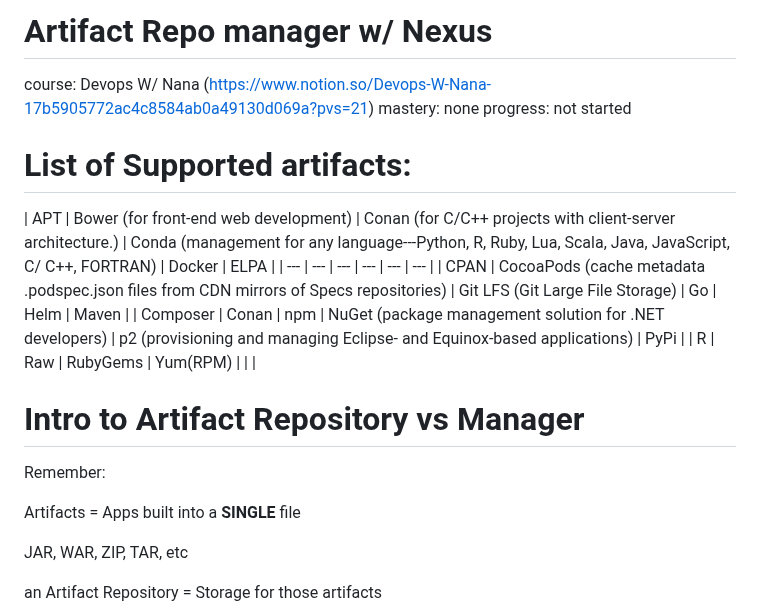
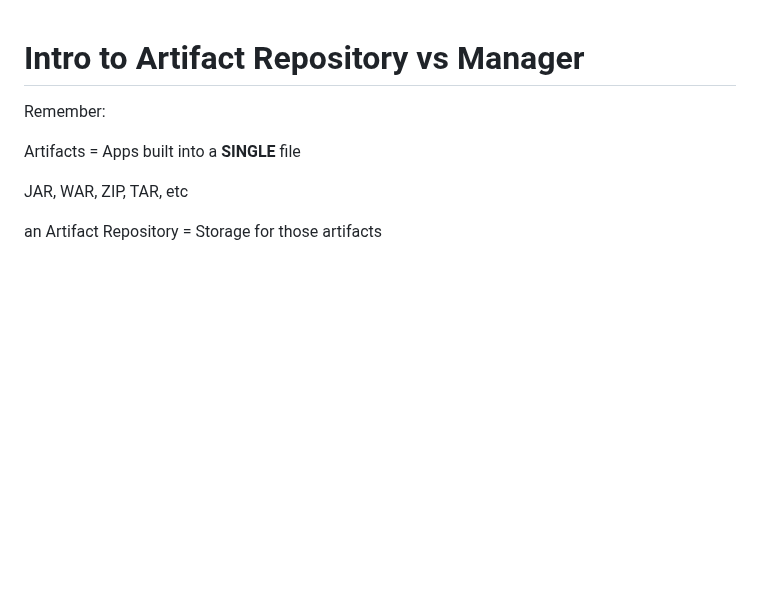
Before and after one commit to jadedjelly/nana-techworld-devops-bootcamp, a Markdown page: notes/06_Nexus.md, the part around the change. GitHub-like rendering; blank space fills up the shorter version.

```diff
--- a/notes/06_Nexus.md
+++ b/notes/06_Nexus.md
@@ -1,17 +1,3 @@
-# Artifact Repo manager w/ Nexus
-
-course: Devops W/ Nana (https://www.notion.so/Devops-W-Nana-17b5905772ac4c8584ab0a49130d069a?pvs=21)
-mastery: none
-progress: not started
-
-# List of Supported artifacts:
-
-| APT | Bower
-(for front-end web development) | Conan (for C/C++ projects with client-server architecture.) | Conda (management for any language---Python, R, Ruby, Lua, Scala, Java, JavaScript, C/ C++, FORTRAN) | Docker | ELPA |
-| --- | --- | --- | --- | --- | --- |
-| CPAN | CocoaPods (cache metadata .podspec.json files from CDN mirrors of Specs repositories) | Git LFS (Git Large File Storage) | Go | Helm | Maven |
-| Composer | Conan | npm | NuGet (package management solution for .NET developers) | p2 (provisioning and managing Eclipse- and Equinox-based applications) | PyPi |
-| R | Raw | RubyGems | Yum(RPM) |  |  |
 
 # Intro to Artifact Repository vs Manager
 
```
